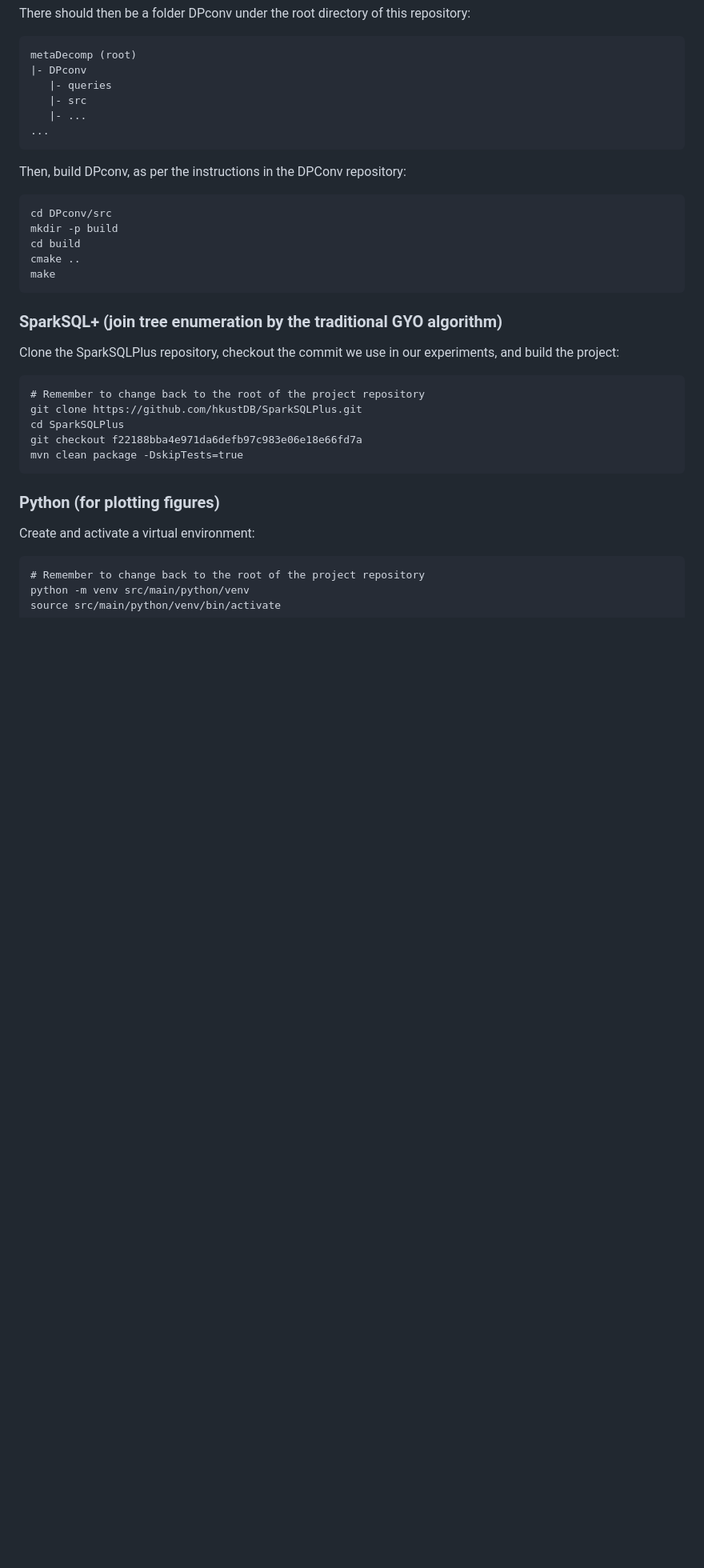
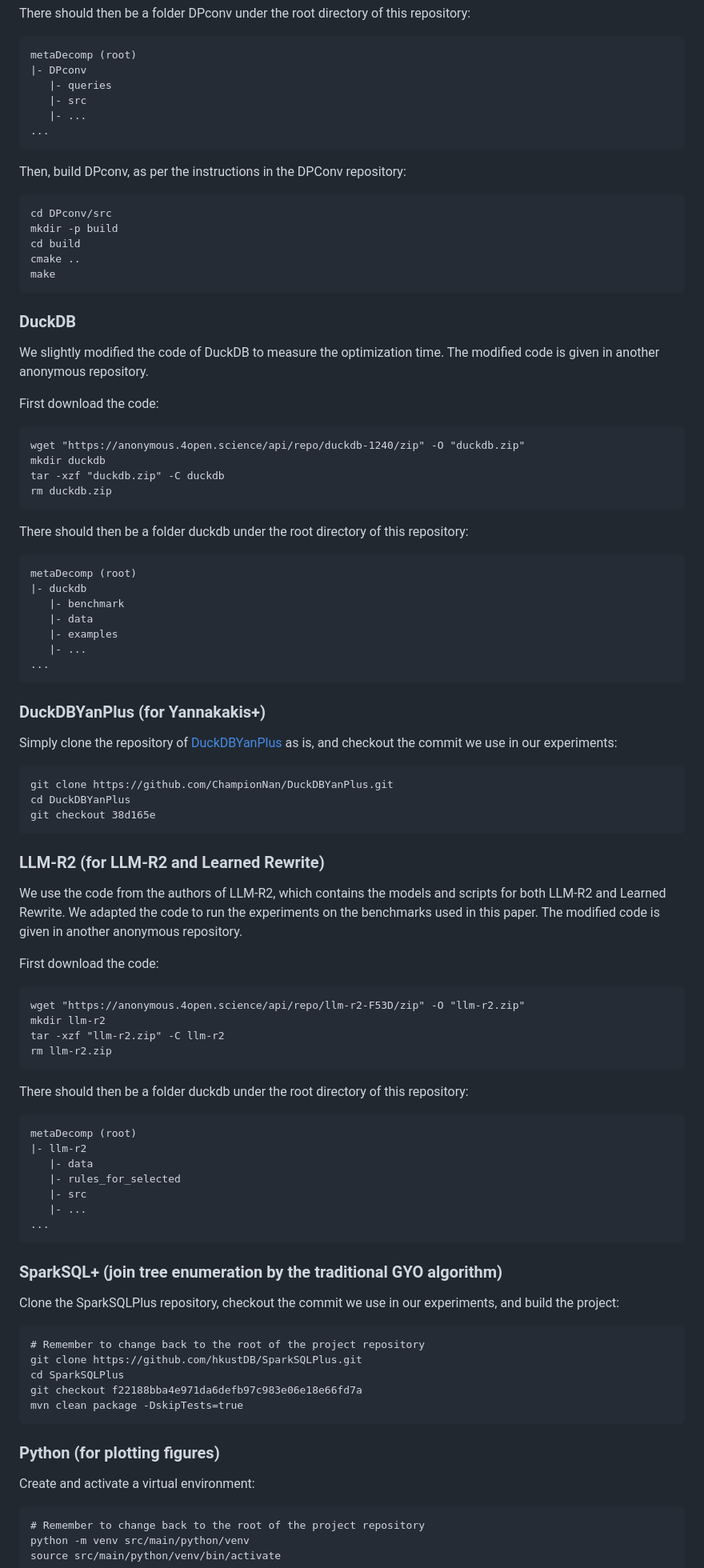
Before and after one commit to epfldata/metaDecomp, a Markdown page: README.md, the part around one of its changes. Shown at 80% size. GitHub-like rendering; blank space fills up the shorter version.

Commit message:
Add instructions for added experiments

````diff
--- a/README.md
+++ b/README.md
@@ -74,6 +74,61 @@ mkdir -p build
 cd build
 cmake ..
 make
+```
+
+### DuckDB
+
+We slightly modified the code of DuckDB to measure the optimization time. The modified code is given in another anonymous repository.
+
+First download the code:
+```
+wget "https://anonymous.4open.science/api/repo/duckdb-1240/zip" -O "duckdb.zip"
+mkdir duckdb
+tar -xzf "duckdb.zip" -C duckdb
+rm duckdb.zip
+```
+
+There should then be a folder duckdb under the root directory of this repository:
+```
+metaDecomp (root)
+|- duckdb
+   |- benchmark
+   |- data
+   |- examples
+   |- ...
+...
+```
+
+### DuckDBYanPlus (for Yannakakis+)
+
+Simply clone the repository of [DuckDBYanPlus](https://github.com/ChampionNan/DuckDBYanPlus) as is, and checkout the commit we use in our experiments:
+```
+git clone https://github.com/ChampionNan/DuckDBYanPlus.git
+cd DuckDBYanPlus
+git checkout 38d165e
+```
+
+### LLM-R2 (for LLM-R2 and Learned Rewrite)
+
+We use the code from the authors of LLM-R2, which contains the models and scripts for both LLM-R2 and Learned Rewrite. We adapted the code to run the experiments on the benchmarks used in this paper. The modified code is given in another anonymous repository.
+
+First download the code:
+```
+wget "https://anonymous.4open.science/api/repo/llm-r2-F53D/zip" -O "llm-r2.zip"
+mkdir llm-r2
+tar -xzf "llm-r2.zip" -C llm-r2
+rm llm-r2.zip
+```
+
+There should then be a folder duckdb under the root directory of this repository:
+```
+metaDecomp (root)
+|- llm-r2
+   |- data
+   |- rules_for_selected
+   |- src
+   |- ...
+...
 ```
 
 ### SparkSQL+ (join tree enumeration by the traditional GYO algorithm)
````
Also changed, not shown: other parts of README.md (+41 -6 lines).
